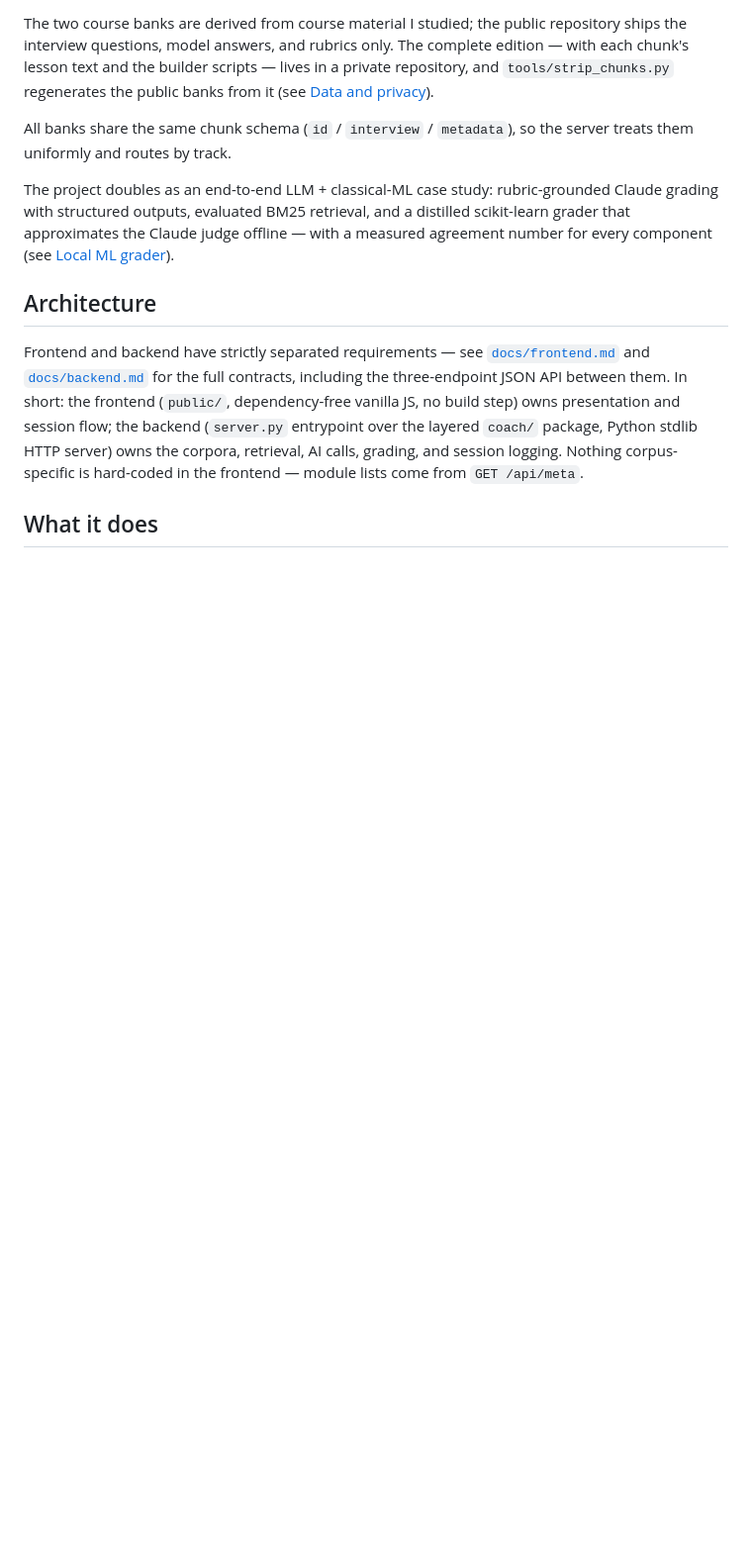
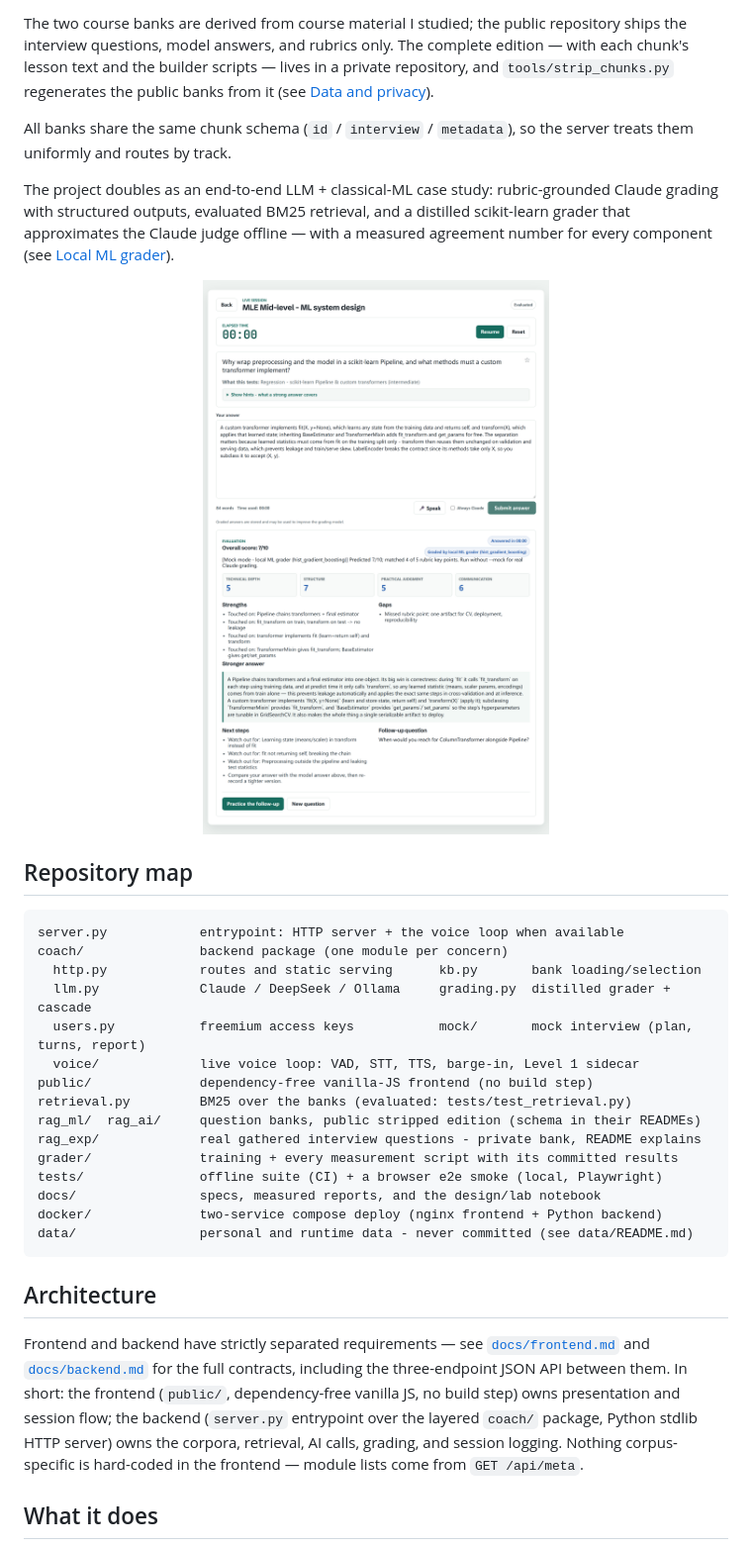
Before and after one commit to chenyufang-data/mle-aie-interview-coach, a Markdown page: README.md, the part around one of its changes. Shown at 99% size. Rendered like a GitHub page; pictures changed too: docs/img/evaluation.png (added); blank space fills up the shorter version.

````diff
--- a/README.md
+++ b/README.md
@@ -30,6 +30,31 @@ scikit-learn grader that approximates the Claude judge offline — with a measur
 agreement number for every component (see
 [Local ML grader](#local-ml-grader-llm-distillation)).
 
+<p align="center">
+  <img src="docs/img/evaluation.png" width="760"
+       alt="A graded practice answer: rubric hits and gaps, score tiles, a stronger answer, and a follow-up question">
+</p>
+
+## Repository map
+
+```text
+server.py            entrypoint: HTTP server + the voice loop when available
+coach/               backend package (one module per concern)
+  http.py            routes and static serving      kb.py       bank loading/selection
+  llm.py             Claude / DeepSeek / Ollama     grading.py  distilled grader + cascade
+  users.py           freemium access keys           mock/       mock interview (plan, turns, report)
+  voice/             live voice loop: VAD, STT, TTS, barge-in, Level 1 sidecar
+public/              dependency-free vanilla-JS frontend (no build step)
+retrieval.py         BM25 over the banks (evaluated: tests/test_retrieval.py)
+rag_ml/  rag_ai/     question banks, public stripped edition (schema in their READMEs)
+rag_exp/             real gathered interview questions - private bank, README explains
+grader/              training + every measurement script with its committed results
+tests/               offline suite (CI) + a browser e2e smoke (local, Playwright)
+docs/                specs, measured reports, and the design/lab notebook
+docker/              two-service compose deploy (nginx frontend + Python backend)
+data/                personal and runtime data - never committed (see data/README.md)
+```
+
 ## Architecture
 
 Frontend and backend have strictly separated requirements — see
````
Also changed, not shown: other parts of README.md (+5 -0 lines), docs/mock_interview_plan.md (+16 -5 lines), docs/img/home.png (added).
